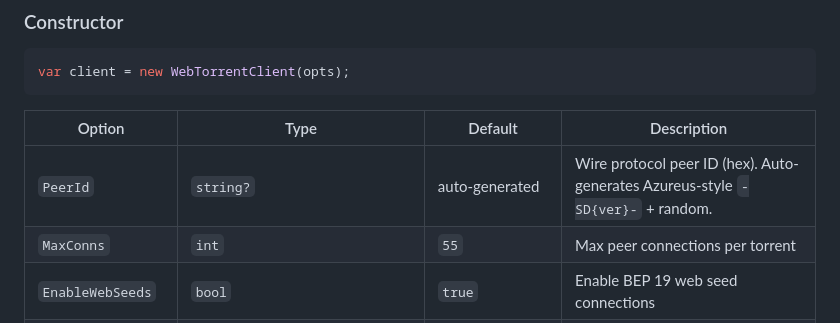
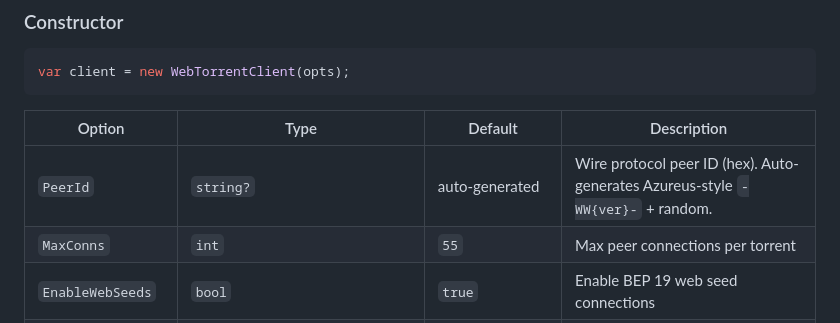
Before and after one commit to LostBeard/SpawnDev.WebTorrent, a Markdown page: Docs/api.md, the part around the change. GitHub-like rendering.

```diff
--- a/Docs/api.md
+++ b/Docs/api.md
@@ -14,7 +14,7 @@ var client = new WebTorrentClient(opts);
 
 | Option | Type | Default | Description |
 |--------|------|---------|-------------|
-| `PeerId` | `string?` | auto-generated | Wire protocol peer ID (hex). Auto-generates Azureus-style `-SD{ver}-` + random. |
+| `PeerId` | `string?` | auto-generated | Wire protocol peer ID (hex). Auto-generates Azureus-style `-WW{ver}-` + random. |
 | `MaxConns` | `int` | `55` | Max peer connections per torrent |
 | `EnableWebSeeds` | `bool` | `true` | Enable BEP 19 web seed connections |
 | `IceServers` | `string[]?` | Google/Twilio STUN | ICE servers for WebRTC |
```
Also changed, not shown: Docs/bep-support.md (+1 -1 lines), README.md (+1 -1 lines).
